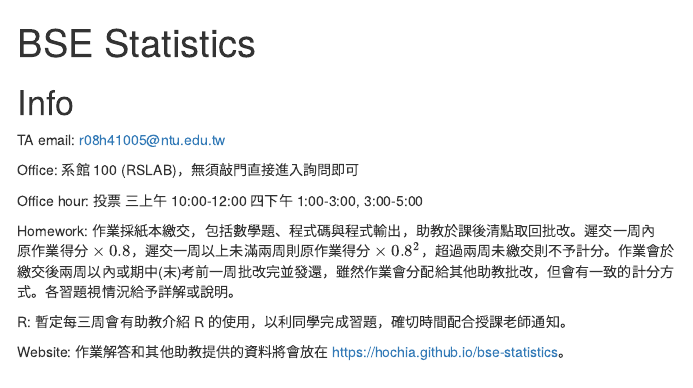
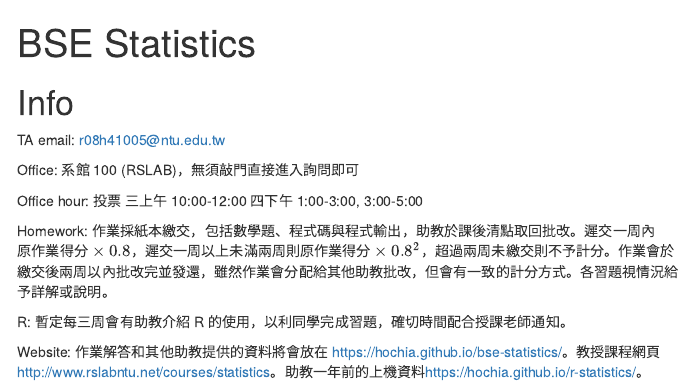
Before and after one commit to Hochia/bse-statistics, an R Markdown document (index.Rmd): the page in a window 1100 px wide, from its top. The pictures show the output file index.html that the author committed with the source, opened offline; menus at the side of the page are left out.

Commit message:
fix typo

```diff
--- a/index.Rmd
+++ b/index.Rmd
@@ -19,8 +19,8 @@ Office: 系館 100 (RSLAB)，無須敲門直接進入詢問即可
 
 Office hour: 投票 三上午 10:00-12:00 四下午 1:00-3:00, 3:00-5:00
 
-Homework: 作業採紙本繳交，包括數學題、程式碼與程式輸出，助教於課後清點取回批改。遲交一周內$原作業得分\times 0.8$，遲交一周以上未滿兩周則$原作業得分\times 0.8^2$，超過兩周未繳交則不予計分。作業會於繳交後兩周以內或期中(末)考前一周批改完並發還，雖然作業會分配給其他助教批改，但會有一致的計分方式。各習題視情況給予詳解或說明。
+Homework: 作業採紙本繳交，包括數學題、程式碼與程式輸出，助教於課後清點取回批改。遲交一周內$原作業得分\times 0.8$，遲交一周以上未滿兩周則$原作業得分\times 0.8^2$，超過兩周未繳交則不予計分。作業會於繳交後兩周以內批改完並發還，雖然作業會分配給其他助教批改，但會有一致的計分方式。各習題視情況給予詳解或說明。
 
 R: 暫定每三周會有助教介紹 R 的使用，以利同學完成習題，確切時間配合授課老師通知。
 
-Website: 作業解答和其他助教提供的資料將會放在 https://hochia.github.io/bse-statistics。
+Website: 作業解答和其他助教提供的資料將會放在 <https://hochia.github.io/bse-statistics/>。教授課程網頁<http://www.rslabntu.net/courses/statistics>。助教一年前的上機資料<https://hochia.github.io/r-statistics/>。
```
Also changed, not shown: index.html.
